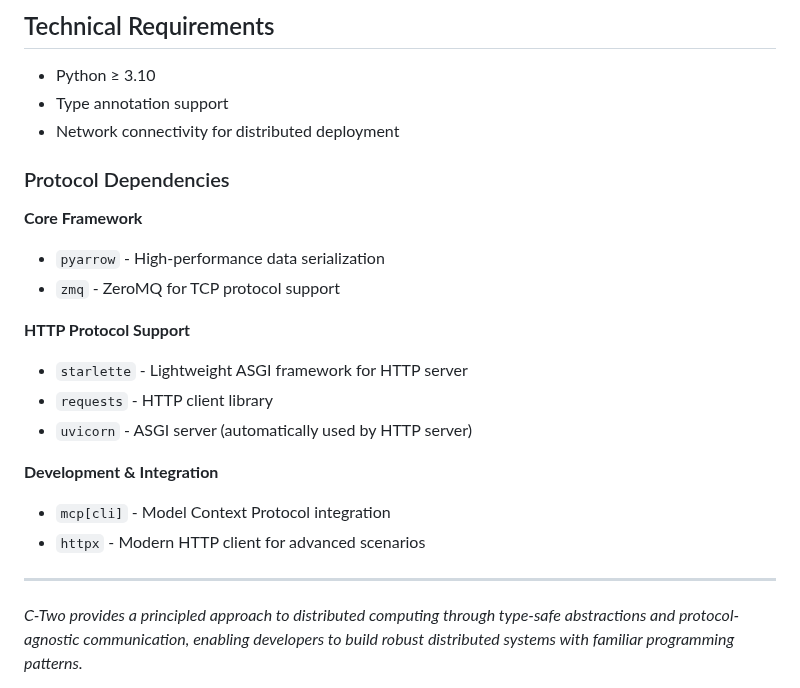
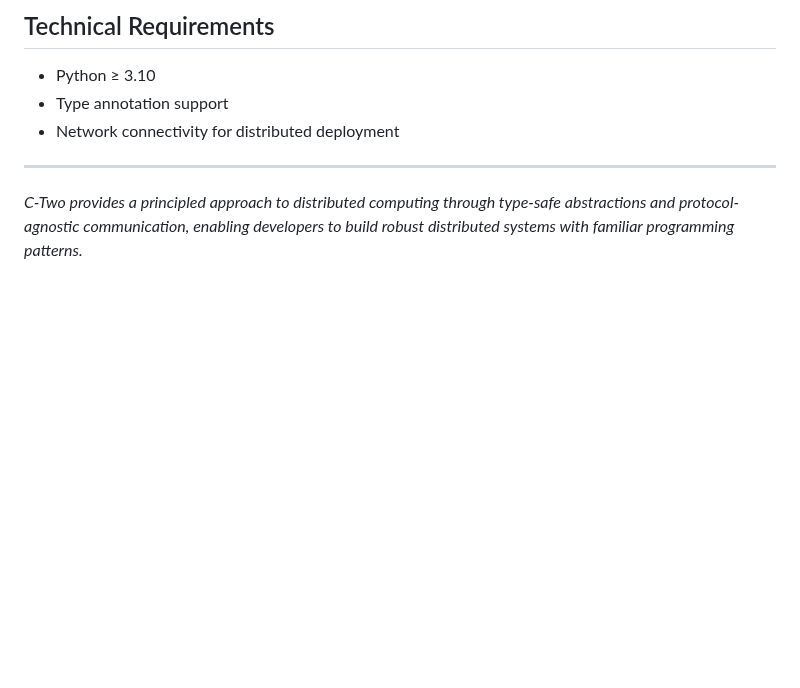
Before and after one commit to world-in-progress/c-two, a Markdown page: README.md, the part around one of its changes. GitHub-like rendering; blank space fills up the shorter version.

```diff
--- a/README.md
+++ b/README.md
@@ -258,21 +292,6 @@ C-Two is particularly suited for:
 - Type annotation support
 - Network connectivity for distributed deployment
 
-### Protocol Dependencies
-
-**Core Framework**
-- `pyarrow` - High-performance data serialization
-- `zmq` - ZeroMQ for TCP protocol support
-
-**HTTP Protocol Support**
-- `starlette` - Lightweight ASGI framework for HTTP server
-- `requests` - HTTP client library
-- `uvicorn` - ASGI server (automatically used by HTTP server)
-
-**Development & Integration**
-- `mcp[cli]` - Model Context Protocol integration
-- `httpx` - Modern HTTP client for advanced scenarios
-
 ---
 
 *C-Two provides a principled approach to distributed computing through type-safe abstractions and protocol-agnostic communication, enabling developers to build robust distributed systems with familiar programming patterns.*
```
Also changed, not shown: other parts of README.md (+35 -1 lines), doc/images/architecture.png, 1 other file.
